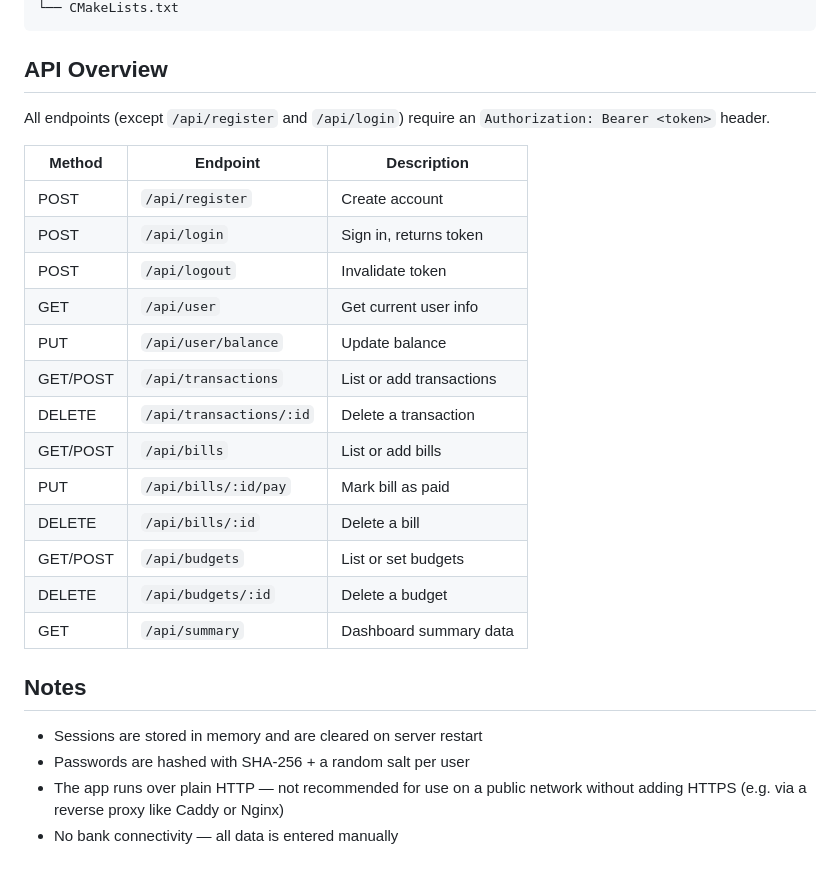
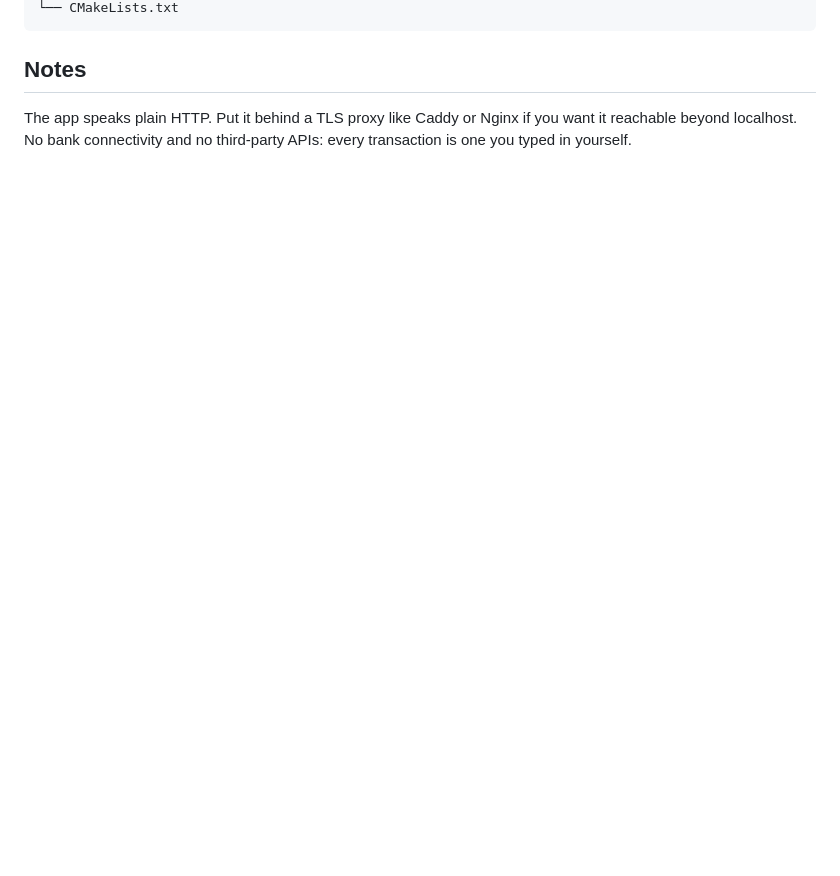
Before and after one commit to yrblink/expense-x-web, a Markdown page: README.md, the part around one of its changes. Rendered like a GitHub page; blank space fills up the shorter version.

````diff
--- a/README.md
+++ b/README.md
@@ -77,29 +69,6 @@ The server must be run from the project root so it can locate the `./frontend` d
 └── CMakeLists.txt
 ```
 
-## API Overview
-
-All endpoints (except `/api/register` and `/api/login`) require an `Authorization: Bearer <token>` header.
-
-| Method | Endpoint | Description |
-|--------|----------|-------------|
-| POST | `/api/register` | Create account |
-| POST | `/api/login` | Sign in, returns token |
-| POST | `/api/logout` | Invalidate token |
-| GET | `/api/user` | Get current user info |
-| PUT | `/api/user/balance` | Update balance |
-| GET/POST | `/api/transactions` | List or add transactions |
-| DELETE | `/api/transactions/:id` | Delete a transaction |
-| GET/POST | `/api/bills` | List or add bills |
-| PUT | `/api/bills/:id/pay` | Mark bill as paid |
-| DELETE | `/api/bills/:id` | Delete a bill |
-| GET/POST | `/api/budgets` | List or set budgets |
-| DELETE | `/api/budgets/:id` | Delete a budget |
-| GET | `/api/summary` | Dashboard summary data |
-
 ## Notes
 
-- Sessions are stored in memory and are cleared on server restart
-- Passwords are hashed with SHA-256 + a random salt per user
-- The app runs over plain HTTP — not recommended for use on a public network without adding HTTPS (e.g. via a reverse proxy like Caddy or Nginx)
-- No bank connectivity — all data is entered manually
+The app speaks plain HTTP. Put it behind a TLS proxy like Caddy or Nginx if you want it reachable beyond localhost. No bank connectivity and no third-party APIs: every transaction is one you typed in yourself.
````
Also changed, not shown: other parts of README.md (+37 -45 lines).
